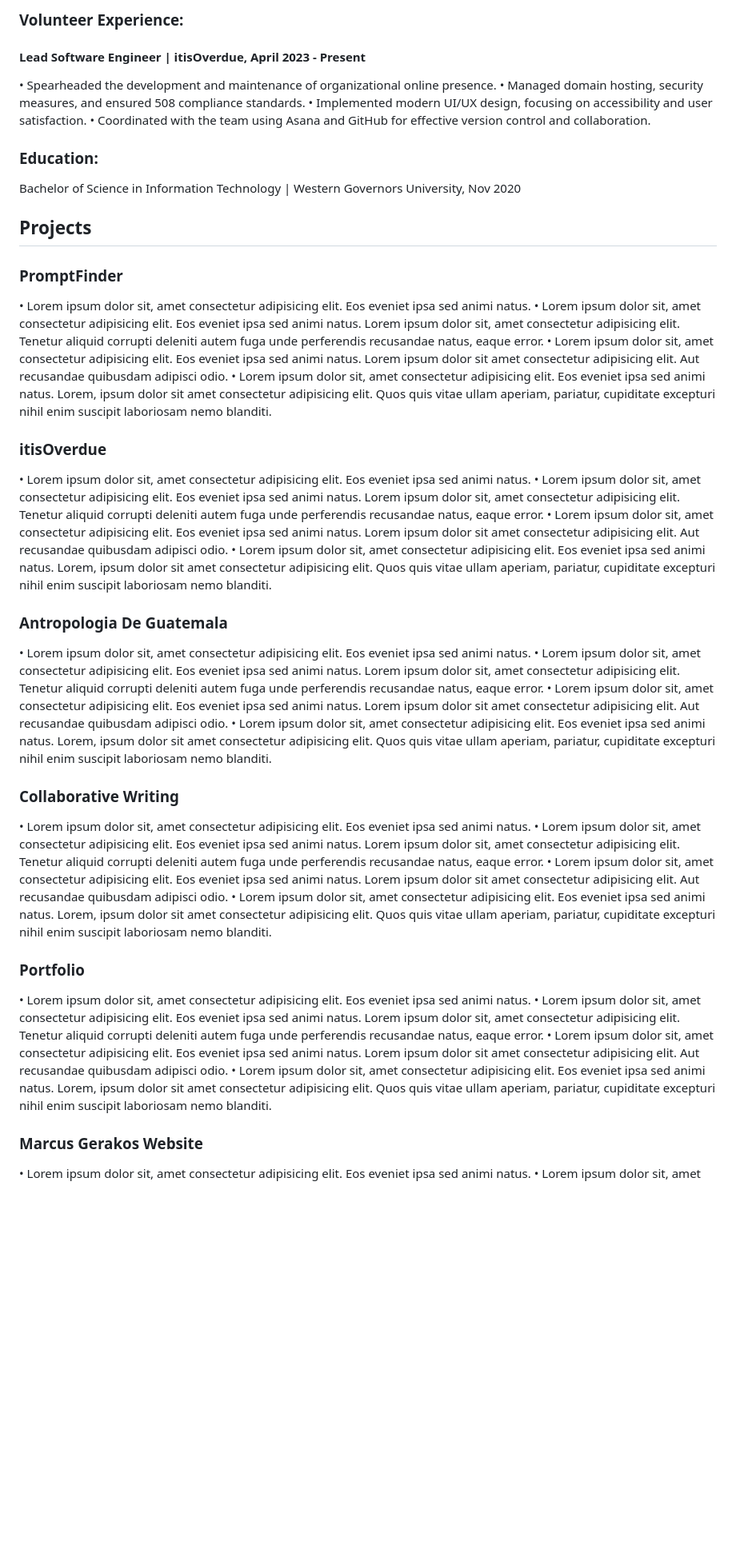
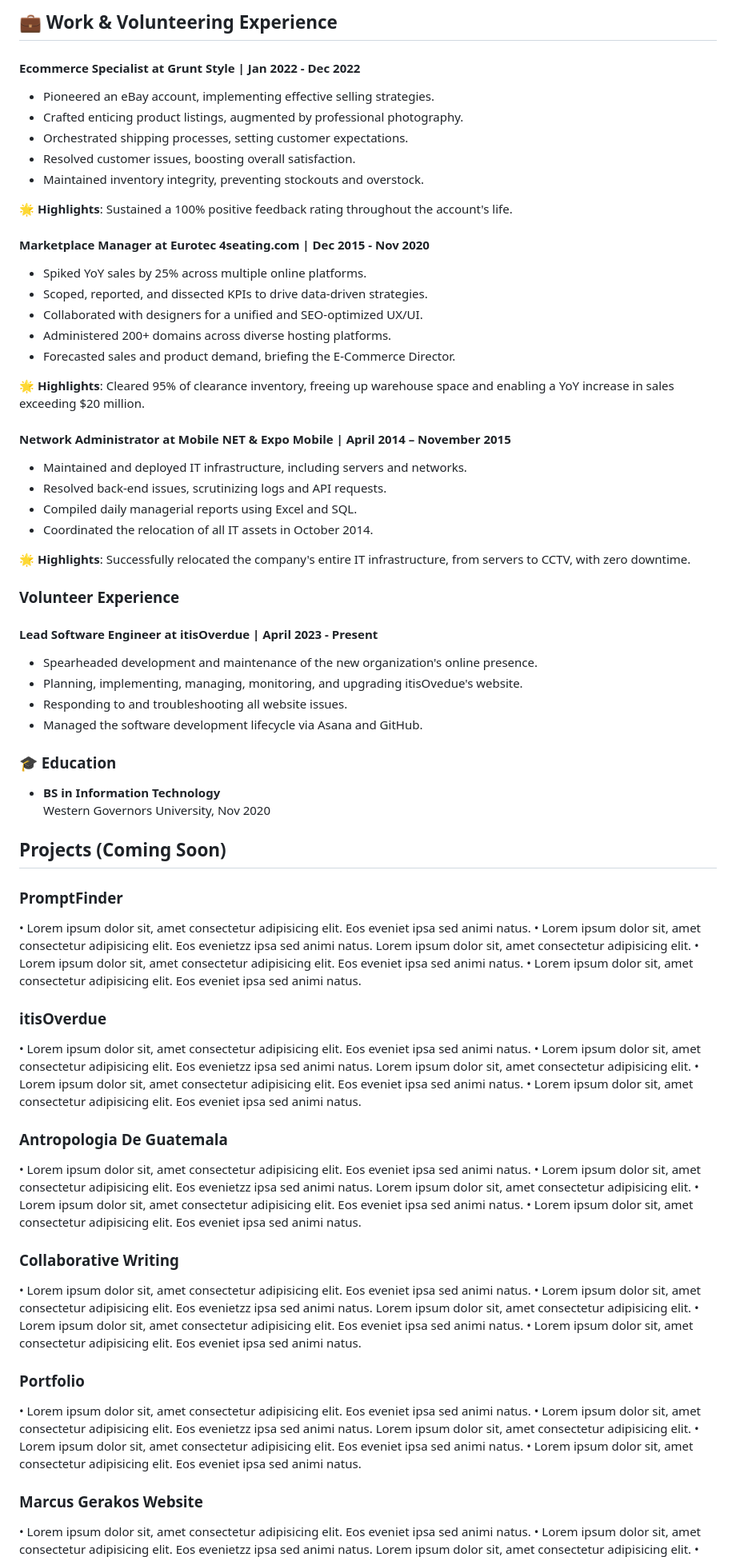
Before and after one commit to fromOkayToGreat/portfolio-build, a Markdown page: content.md, the part around the change printed below. Shown: that part at 80% size. GitHub-like rendering; blank space fills up the shorter version.

Commit message:
:mag: improve content SEO, readability, categorization, and accessibility

```diff
--- a/content.md
+++ b/content.md
@@ -75,70 +82,94 @@ GitHub: github.com/fromOkayToGreat
 
-### Volunteer Experience:
+## 💼 Work & Volunteering Experience
 
-#### Lead Software Engineer | itisOverdue, April 2023 - Present
+#### Ecommerce Specialist at Grunt Style | Jan 2022 - Dec 2022
 
-• Spearheaded the development and maintenance of organizational online presence.
-• Managed domain hosting, security measures, and ensured 508 compliance standards.
-• Implemented modern UI/UX design, focusing on accessibility and user satisfaction.
-• Coordinated with the team using Asana and GitHub for effective version control and collaboration.
+- Pioneered an eBay account, implementing effective selling strategies.
+- Crafted enticing product listings, augmented by professional photography.
+- Orchestrated shipping processes, setting customer expectations.
+- Resolved customer issues, boosting overall satisfaction.
+- Maintained inventory integrity, preventing stockouts and overstock.
 
-### Education:
+🌟 **Highlights**: Sustained a 100% positive feedback rating throughout the account's life.
 
-Bachelor of Science in Information Technology | Western Governors University, Nov 2020
+#### Marketplace Manager at Eurotec 4seating.com | Dec 2015 - Nov 2020
 
-## Projects
+- Spiked YoY sales by 25% across multiple online platforms.
+- Scoped, reported, and dissected KPIs to drive data-driven strategies.
+- Collaborated with designers for a unified and SEO-optimized UX/UI.
+- Administered 200+ domains across diverse hosting platforms.
+- Forecasted sales and product demand, briefing the E-Commerce Director.
+
+🌟 **Highlights**: Cleared 95% of clearance inventory, freeing up warehouse space and enabling a YoY increase in sales exceeding $20 million.
+
+#### Network Administrator at Mobile NET & Expo Mobile | April 2014 – November 2015
+
+- Maintained and deployed IT infrastructure, including servers and networks.
+- Resolved back-end issues, scrutinizing logs and API requests.
+- Compiled daily managerial reports using Excel and SQL.
+- Coordinated the relocation of all IT assets in October 2014.
+
+🌟 **Highlights**: Successfully relocated the company's entire IT infrastructure, from servers to CCTV, with zero downtime.
+
+### Volunteer Experience
+
+#### Lead Software Engineer at itisOverdue | April 2023 - Present
+
+- Spearheaded development and maintenance of the new organization's online presence.
+- Planning, implementing, managing, monitoring, and upgrading itisOvedue's website.
+- Responding to and troubleshooting all website issues.
+- Managed the software development lifecycle via Asana and GitHub.
+
+### 🎓 Education
+
+- **BS in Information Technology**
+  Western Governors University, Nov 2020
+
+## Projects (Coming Soon)
 
 ### PromptFinder
 
 • Lorem ipsum dolor sit, amet consectetur adipisicing elit. Eos eveniet ipsa sed animi natus.
+• Lorem ipsum dolor sit, amet consectetur adipisicing elit. Eos evenietzz ipsa sed animi natus.
+Lorem ipsum dolor sit, amet consectetur adipisicing elit.
 • Lorem ipsum dolor sit, amet consectetur adipisicing elit. Eos eveniet ipsa sed animi natus.
-Lorem ipsum dolor sit, amet consectetur adipisicing elit. Tenetur aliquid corrupti deleniti autem fuga unde perferendis recusandae natus, eaque error.
 • Lorem ipsum dolor sit, amet consectetur adipisicing elit. Eos eveniet ipsa sed animi natus.
-Lorem ipsum dolor sit amet consectetur adipisicing elit. Aut recusandae quibusdam adipisci odio.
-• Lorem ipsum dolor sit, amet consectetur adipisicing elit. Eos eveniet ipsa sed animi natus.
-Lorem, ipsum dolor sit amet consectetur adipisicing elit. Quos quis vitae ullam aperiam, pariatur, cupiditate excepturi nihil enim suscipit laboriosam nemo blanditi.
 
 ### itisOverdue
 
 • Lorem ipsum dolor sit, amet consectetur adipisicing elit. Eos eveniet ipsa sed animi natus.
+• Lorem ipsum dolor sit, amet consectetur adipisicing elit. Eos evenietzz ipsa sed animi natus.
+Lorem ipsum dolor sit, amet consectetur adipisicing elit.
 • Lorem ipsum dolor sit, amet consectetur adipisicing elit. Eos eveniet ipsa sed animi natus.
-Lorem ipsum dolor sit, amet consectetur adipisicing elit. Tenetur aliquid corrupti deleniti autem fuga unde perferendis recusandae natus, eaque error.
 • Lorem ipsum dolor sit, amet consectetur adipisicing elit. Eos eveniet ipsa sed animi natus.
-Lorem ipsum dolor sit amet consectetur adipisicing elit. Aut recusandae quibusdam adipisci odio.
-• Lorem ipsum dolor sit, amet consectetur adipisicing elit. Eos eveniet ipsa sed animi natus.
-Lorem, ipsum dolor sit amet consectetur adipisicing elit. Quos quis vitae ullam aperiam, pariatur, cupiditate excepturi nihil enim suscipit laboriosam nemo blanditi.
 
 ### Antropologia De Guatemala
 
 • Lorem ipsum dolor sit, amet consectetur adipisicing elit. Eos eveniet ipsa sed animi natus.
+• Lorem ipsum dolor sit, amet consectetur adipisicing elit. Eos evenietzz ipsa sed animi natus.
+Lorem ipsum dolor sit, amet consectetur adipisicing elit.
 • Lorem ipsum dolor sit, amet consectetur adipisicing elit. Eos eveniet ipsa sed animi natus.
-Lorem ipsum dolor sit, amet consectetur adipisicing elit. Tenetur aliquid corrupti deleniti autem fuga unde perferendis recusandae natus, eaque error.
 • Lorem ipsum dolor sit, amet consectetur adipisicing elit. Eos eveniet ipsa sed animi natus.
-Lorem ipsum dolor sit amet consectetur adipisicing elit. Aut recusandae quibusdam adipisci odio.
-• Lorem ipsum dolor sit, amet consectetur adipisicing elit. Eos eveniet ipsa sed animi natus.
-Lorem, ipsum dolor sit amet consectetur adipisicing elit. Quos quis vitae ullam aperiam, pariatur, cupiditate excepturi nihil enim suscipit laboriosam nemo blanditi.
 
 ### Collaborative Writing
 
 • Lorem ipsum dolor sit, amet consectetur adipisicing elit. Eos eveniet ipsa sed animi natus.
+• Lorem ipsum dolor sit, amet consectetur adipisicing elit. Eos evenietzz ipsa sed animi natus.
+Lorem ipsum dolor sit, amet consectetur adipisicing elit.
 • Lorem ipsum dolor sit, amet consectetur adipisicing elit. Eos eveniet ipsa sed animi natus.
-Lorem ipsum dolor sit, amet consectetur adipisicing elit. Tenetur aliquid corrupti deleniti autem fuga unde perferendis recusandae natus, eaque error.
 • Lorem ipsum dolor sit, amet consectetur adipisicing elit. Eos eveniet ipsa sed animi natus.
-Lorem ipsum dolor sit amet consectetur adipisicing elit. Aut recusandae quibusdam adipisci odio.
-• Lorem ipsum dolor sit, amet consectetur adipisicing elit. Eos eveniet ipsa sed animi natus.
-Lorem, ipsum dolor sit amet consectetur adipisicing elit. Quos quis vitae ullam aperiam, pariatur, cupiditate excepturi nihil enim suscipit laboriosam nemo blanditi.
 
 ### Portfolio
 
 • Lorem ipsum dolor sit, amet consectetur adipisicing elit. Eos eveniet ipsa sed animi natus.
+• Lorem ipsum dolor sit, amet consectetur adipisicing elit. Eos evenietzz ipsa sed animi natus.
+Lorem ipsum dolor sit, amet consectetur adipisicing elit.
 • Lorem ipsum dolor sit, amet consectetur adipisicing elit. Eos eveniet ipsa sed animi natus.
-Lorem ipsum dolor sit, amet consectetur adipisicing elit. Tenetur aliquid corrupti deleniti autem fuga unde perferendis recusandae natus, eaque error.
 • Lorem ipsum dolor sit, amet consectetur adipisicing elit. Eos eveniet ipsa sed animi natus.
-Lorem ipsum dolor sit amet consectetur adipisicing elit. Aut recusandae quibusdam adipisci odio.
-• Lorem ipsum dolor sit, amet consectetur adipisicing elit. Eos eveniet ipsa sed animi natus.
-Lorem, ipsum dolor sit amet consectetur adipisicing elit. Quos quis vitae ullam aperiam, pariatur, cupiditate excepturi nihil enim suscipit laboriosam nemo blanditi.
 
 ### Marcus Gerakos Website
 
 • Lorem ipsum dolor sit, amet consectetur adipisicing elit. Eos eveniet ipsa sed animi natus.
+• Lorem ipsum dolor sit, amet consectetur adipisicing elit. Eos evenietzz ipsa sed animi natus.
+Lorem ipsum dolor sit, amet consectetur adipisicing elit.
 • Lorem ipsum dolor sit, amet consectetur adipisicing elit. Eos eveniet ipsa sed animi natus.
```
Also changed, not shown: other parts of content.md (+57 -54 lines).
